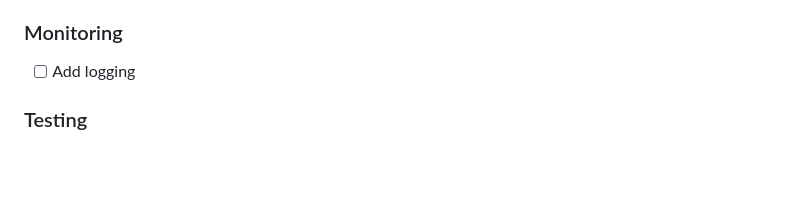
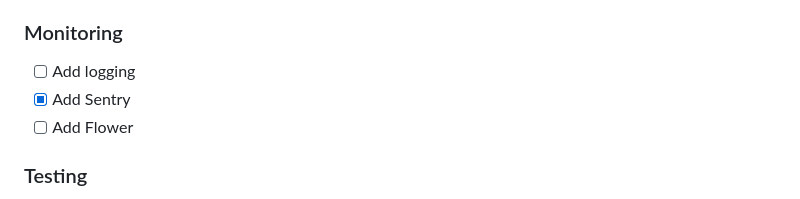
Before and after one commit to asacristani/fastapi-rocket-boilerplate, a Markdown page: README.md, the part around the change. Drawn GitHub-style; blank space fills up the shorter version.

Commit message:
:books: Updated Readme check

```diff
--- a/README.md
+++ b/README.md
@@ -259,6 +259,8 @@ Also, it is possible you want to modify the expiry time of access/refresh tokens
 ### Monitoring
 
 - [ ] Add logging
+- [x] Add Sentry
+- [ ] Add Flower
 
 ### Testing
 
```
